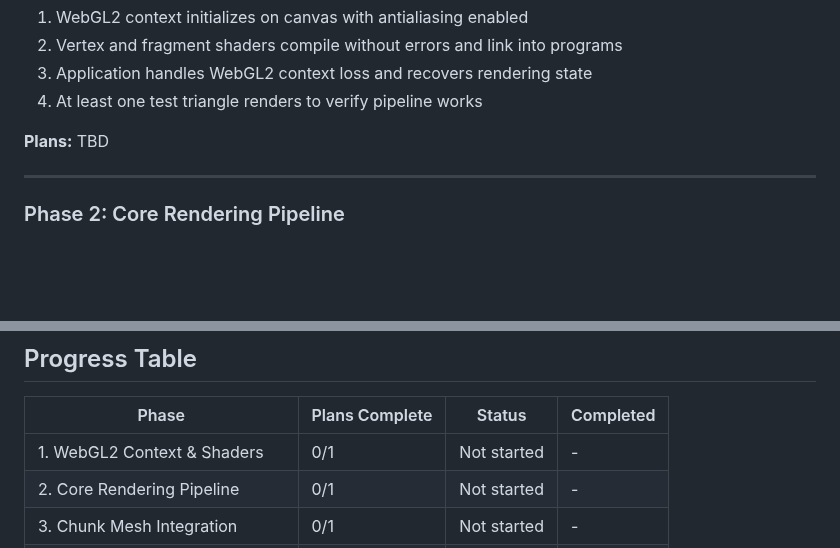
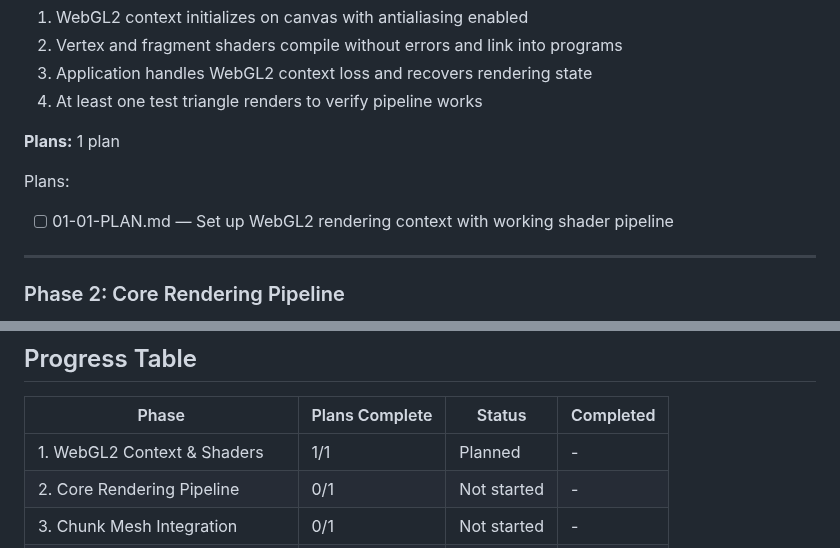
Before and after one commit to Slyklaw/voxx-js, a Markdown page: .planning/ROADMAP.md, 2 parts joined by grey strips. Drawn GitHub-style; blank space fills up the shorter version.

Commit message:
docs(01): create phase 1 plan for WebGL2 context and shaders

```diff
--- a/.planning/ROADMAP.md
+++ b/.planning/ROADMAP.md
@@ -32,7 +32,10 @@
 3. Application handles WebGL2 context loss and recovers rendering state
 4. At least one test triangle renders to verify pipeline works
 
-**Plans:** TBD
+**Plans:** 1 plan
+
+Plans:
+- [ ] 01-01-PLAN.md — Set up WebGL2 rendering context with working shader pipeline
 
 ---
 
@@ -114,7 +117,7 @@
 
 | Phase | Plans Complete | Status | Completed |
 |-------|----------------|--------|-----------|
-| 1. WebGL2 Context & Shaders | 0/1 | Not started | - |
+| 1. WebGL2 Context & Shaders | 1/1 | Planned | - |
 | 2. Core Rendering Pipeline | 0/1 | Not started | - |
 | 3. Chunk Mesh Integration | 0/1 | Not started | - |
 | 4. Camera & Controls Integration | 0/1 | Not started | - |
```
Also changed, not shown: 1 other file.
